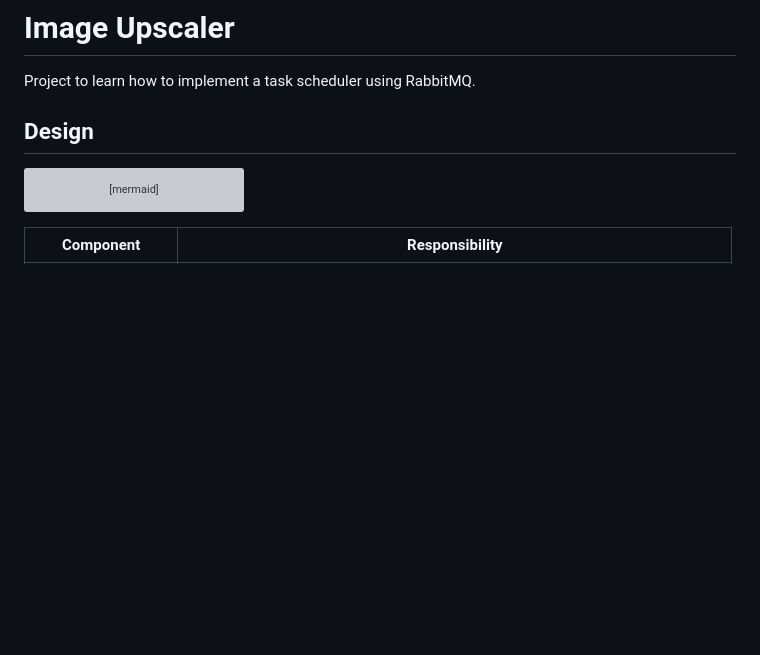
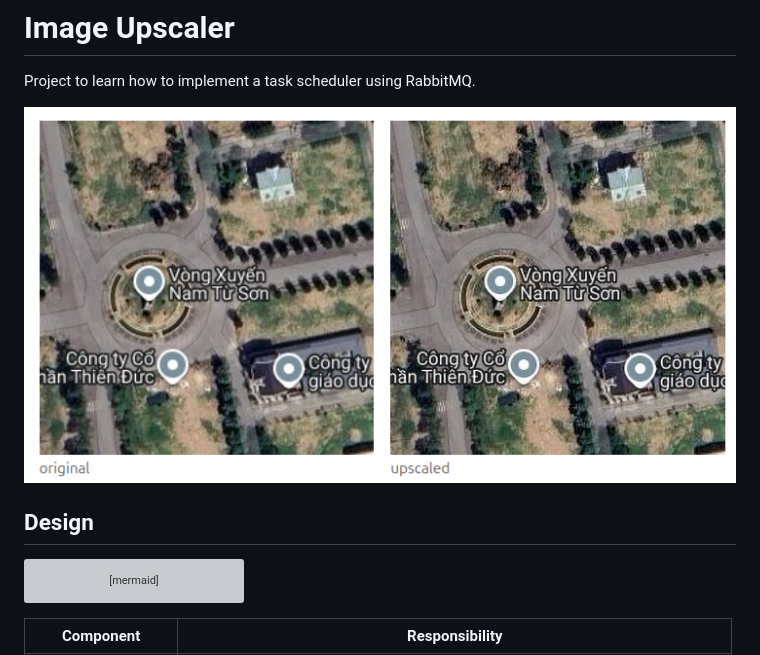
Before and after one commit to tuanta7/image-upscaler, a Markdown page: README.md, the part around the change. Drawn GitHub-style; pictures changed too: demo.png (added); blank space fills up the shorter version; grey boxes are pictures that could not be loaded.

Commit message:
chore: update README.md

```diff
--- a/README.md
+++ b/README.md
@@ -1,6 +1,8 @@
 # Image Upscaler
 
 Project to learn how to implement a task scheduler using RabbitMQ.
+
+![](./demo.png)
 
 ## Design
 
```
